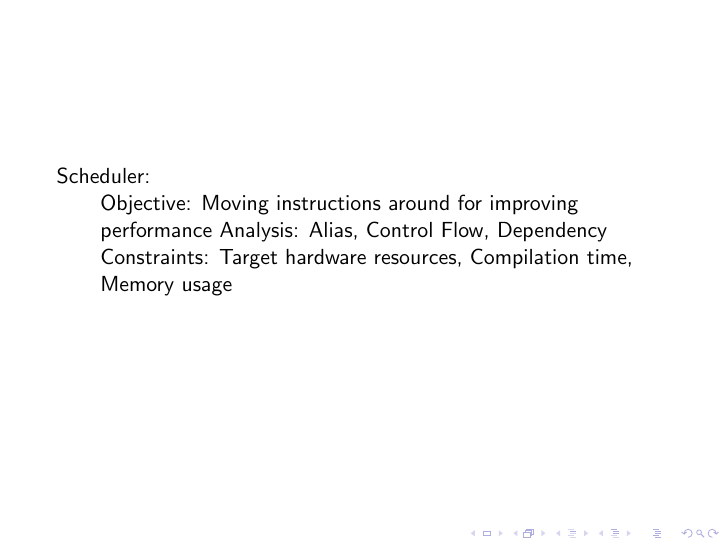
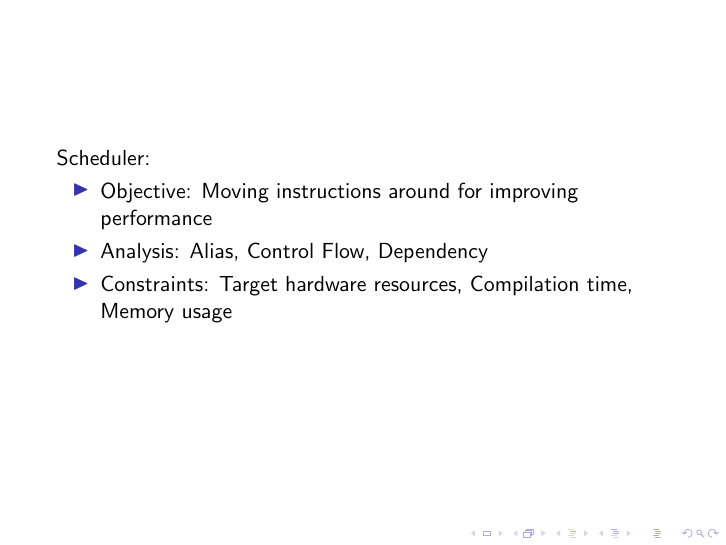
Before and after one commit to sebpop/2015_03_31_ut_pl_lunch, LaTeX slides (slides.tex): page 6 of 8. Compiled offline with pdfLaTeX.

Commit message:
add items to itemize

```diff
--- a/slides.tex
+++ b/slides.tex
@@ -55,9 +55,9 @@
 \frame{
   Scheduler:
   \begin{itemize}
-      Objective: Moving instructions around for improving performance
-      Analysis: Alias, Control Flow, Dependency
-      Constraints: Target hardware resources, Compilation time, Memory usage
+  \item Objective: Moving instructions around for improving performance
+  \item Analysis: Alias, Control Flow, Dependency
+  \item Constraints: Target hardware resources, Compilation time, Memory usage
   \end{itemize}
 }
 
```
Lines whose indentation alone changed are shown as unchanged.
